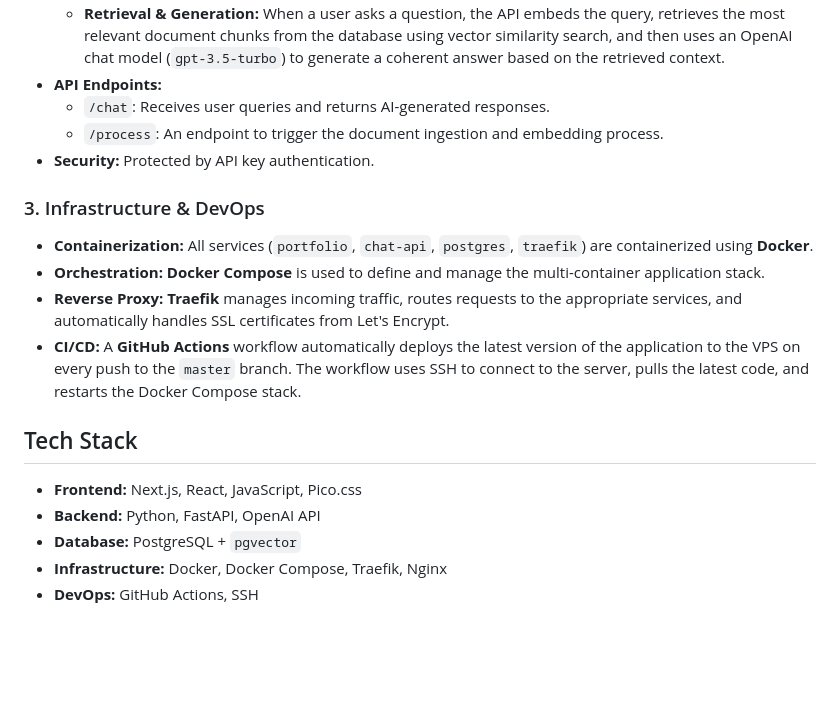
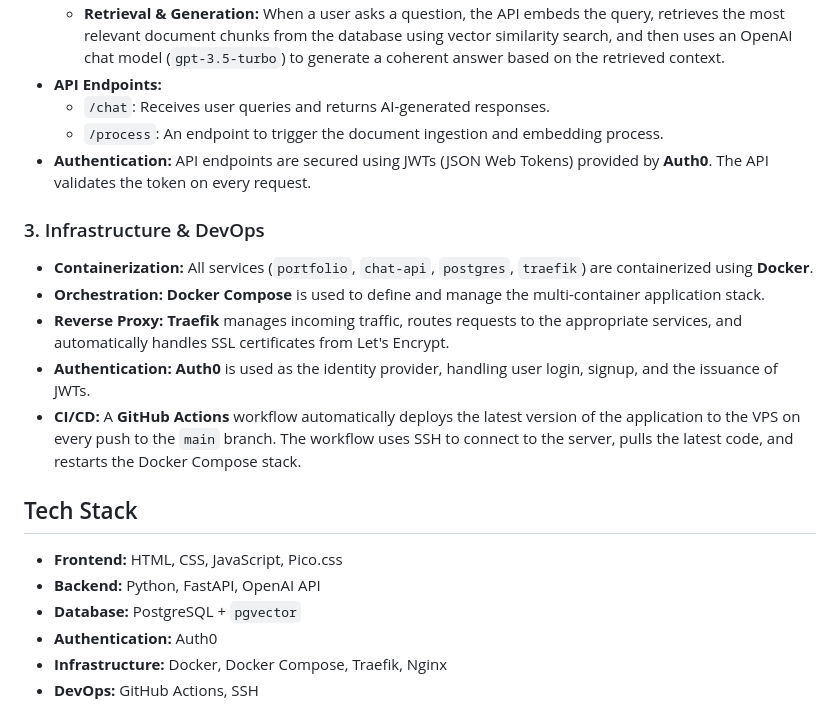
Before and after one commit to im-aufa/Chat-API, a Markdown page: README.md, the part around one of its changes. Drawn GitHub-style; blank space fills up the shorter version.

```diff
--- a/README.md
+++ b/README.md
@@ -36,20 +36,22 @@ The entire stack is deployed behind a **Traefik** reverse proxy, which handles S
 -   **API Endpoints:**
     -   `/chat`: Receives user queries and returns AI-generated responses.
     -   `/process`: An endpoint to trigger the document ingestion and embedding process.
--   **Security:** Protected by API key authentication.
+-   **Authentication:** API endpoints are secured using JWTs (JSON Web Tokens) provided by **Auth0**. The API validates the token on every request.
 
 ### 3. Infrastructure & DevOps
 
 -   **Containerization:** All services (`portfolio`, `chat-api`, `postgres`, `traefik`) are containerized using **Docker**.
 -   **Orchestration:** **Docker Compose** is used to define and manage the multi-container application stack.
 -   **Reverse Proxy:** **Traefik** manages incoming traffic, routes requests to the appropriate services, and automatically handles SSL certificates from Let's Encrypt.
--   **CI/CD:** A **GitHub Actions** workflow automatically deploys the latest version of the application to the VPS on every push to the `master` branch. The workflow uses SSH to connect to the server, pulls the latest code, and restarts the Docker Compose stack.
+-   **Authentication:** **Auth0** is used as the identity provider, handling user login, signup, and the issuance of JWTs.
+-   **CI/CD:** A **GitHub Actions** workflow automatically deploys the latest version of the application to the VPS on every push to the `main` branch. The workflow uses SSH to connect to the server, pulls the latest code, and restarts the Docker Compose stack.
 
 ## Tech Stack
 
--   **Frontend:** Next.js, React, JavaScript, Pico.css
+-   **Frontend:** HTML, CSS, JavaScript, Pico.css
 -   **Backend:** Python, FastAPI, OpenAI API
 -   **Database:** PostgreSQL + `pgvector`
+-   **Authentication:** Auth0
 -   **Infrastructure:** Docker, Docker Compose, Traefik, Nginx
 -   **DevOps:** GitHub Actions, SSH
 
```
Also changed, not shown: other parts of README.md (+16 -15 lines).
